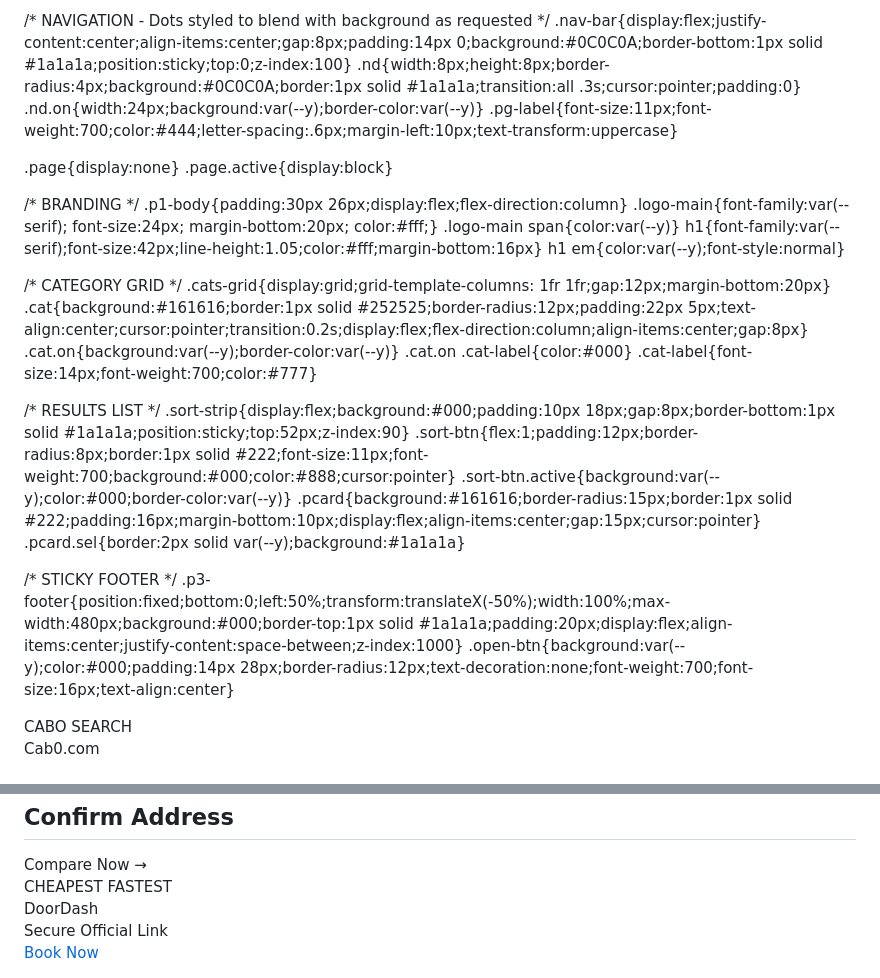
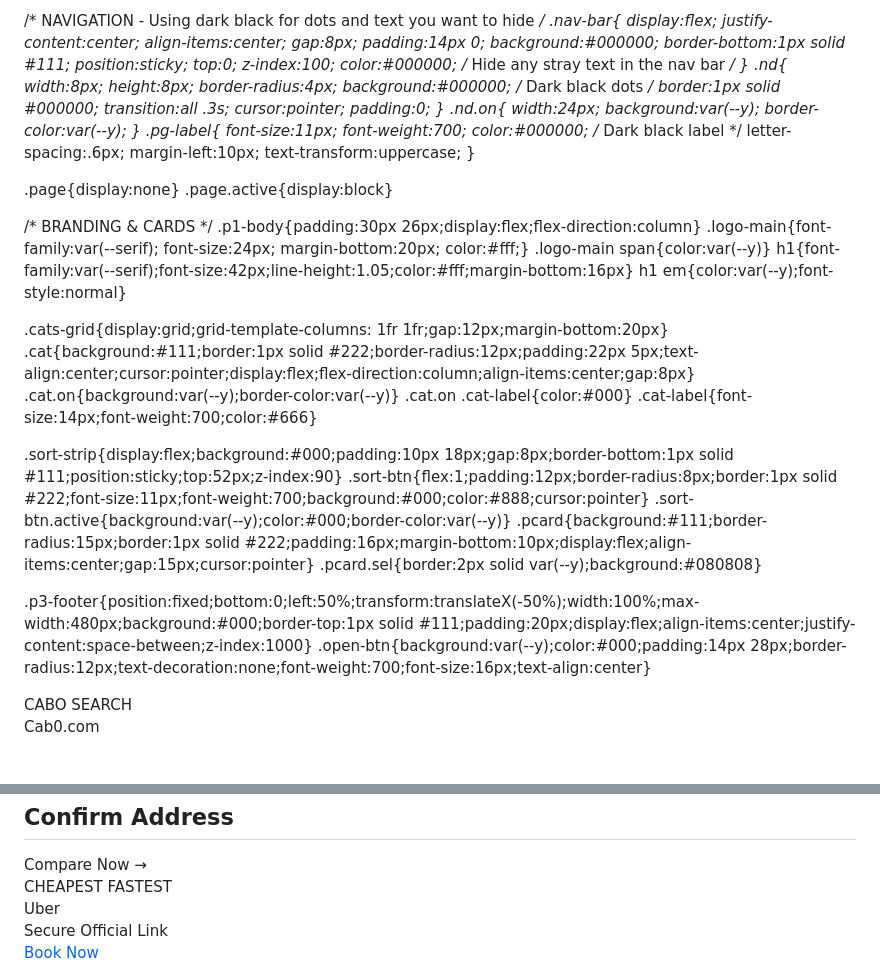
Before and after one commit to ArriveTime/Cab0.com, a Markdown page: README.md, 2 parts joined by grey strips. Drawn GitHub-style.

Commit message:
Update styles and content in README.md

```diff
--- a/README.md
+++ b/README.md
@@ -6,45 +6,84 @@
 <title>Cab0.com — Every Ride. Every Delivery. One Search.</title>
 <link href="https://fonts.googleapis.com/css2?family=DM+Serif+Display&family=DM+Sans:wght@400;500;600;700&display=swap" rel="stylesheet">
 <style>
+/* Global Reset and Background */
 *{box-sizing:border-box;margin:0;padding:0}
 :root{
-  --ink:#0C0C0A; --y:#FACC15; --yd:#D4A10A; --bg:#F6F3EC;
+  --ink:#000000; /* Set to pure black */
+  --y:#FACC15; --bg:#000000;
   --serif:'DM Serif Display',Georgia,serif; --sans:'DM Sans',system-ui,sans-serif;
 }
-body{font-family:var(--sans);background:#0C0C0A;color:#fff;max-width:480px;margin:0 auto;line-height:1.4;overflow-x:hidden;}
+body{
+    font-family:var(--sans);
+    background:#000000; /* Force pure black background */
+    color:#fff;
+    max-width:480px;
+    margin:0 auto;
+    line-height:1.4;
+    overflow-x:hidden;
+}
 
-/* NAVIGATION - Dots styled to blend with background as requested */
-.nav-bar{display:flex;justify-content:center;align-items:center;gap:8px;padding:14px 0;background:#0C0C0A;border-bottom:1px solid #1a1a1a;position:sticky;top:0;z-index:100}
-.nd{width:8px;height:8px;border-radius:4px;background:#0C0C0A;border:1px solid #1a1a1a;transition:all .3s;cursor:pointer;padding:0}
-.nd.on{width:24px;background:var(--y);border-color:var(--y)}
-.pg-label{font-size:11px;font-weight:700;color:#444;letter-spacing:.6px;margin-left:10px;text-transform:uppercase}
+/* NAVIGATION - Using dark black for dots and text you want to hide */
+.nav-bar{
+    display:flex;
+    justify-content:center;
+    align-items:center;
+    gap:8px;
+    padding:14px 0;
+    background:#000000;
+    border-bottom:1px solid #111;
+    position:sticky;
+    top:0;
+    z-index:100;
+    color:#000000; /* Hide any stray text in the nav bar */
+}
+.nd{
+    width:8px;
+    height:8px;
+    border-radius:4px;
+    background:#000000; /* Dark black dots */
+    border:1px solid #000000;
+    transition:all .3s;
+    cursor:pointer;
+    padding:0;
+}
+.nd.on{
+    width:24px;
+    background:var(--y);
+    border-color:var(--y);
+}
+.pg-label{
+    font-size:11px;
+    font-weight:700;
+    color:#000000; /* Dark black label */
+    letter-spacing:.6px;
+    margin-left:10px;
+    text-transform:uppercase;
+}
 
 .page{display:none}
 .page.active{display:block}
 
-/* BRANDING */
+/* BRANDING & CARDS */
 .p1-body{padding:30px 26px;display:flex;flex-direction:column}
 .logo-main{font-family:var(--serif); font-size:24px; margin-bottom:20px; color:#fff;}
 .logo-main span{color:var(--y)}
 h1{font-family:var(--serif);font-size:42px;line-height:1.05;color:#fff;margin-bottom:16px}
 h1 em{color:var(--y);font-style:normal}
 
-/* CATEGORY GRID */
 .cats-grid{display:grid;grid-template-columns: 1fr 1fr;gap:12px;margin-bottom:20px}
-.cat{background:#161616;border:1px solid #252525;border-radius:12px;padding:22px 5px;text-align:center;cursor:pointer;transition:0.2s;display:flex;flex-direction:column;align-items:center;gap:8px}
+.cat{background:#111;border:1px solid #222;border-radius:12px;padding:22px 5px;text-align:center;cursor:pointer;display:flex;flex-direction:column;align-items:center;gap:8px}
 .cat.on{background:var(--y);border-color:var(--y)}
 .cat.on .cat-label{color:#000}
-.cat-label{font-size:14px;font-weight:700;color:#777}
+.cat-label{font-size:14px;font-weight:700;color:#666}
 
-/* RESULTS LIST */
-.sort-strip{display:flex;background:#000;padding:10px 18px;gap:8px;border-bottom:1px solid #1a1a1a;position:sticky;top:52px;z-index:90}
+.sort-strip{display:flex;background:#000;padding:10px 18px;gap:8px;border-bottom:1px solid #111;position:sticky;top:52px;z-index:90}
 .sort-btn{flex:1;padding:12px;border-radius:8px;border:1px solid #222;font-size:11px;font-weight:700;background:#000;color:#888;cursor:pointer}
 .sort-btn.active{background:var(--y);color:#000;border-color:var(--y)}
-.pcard{background:#161616;border-radius:15px;border:1px solid #222;padding:16px;margin-bottom:10px;display:flex;align-items:center;gap:15px;cursor:pointer}
-.pcard.sel{border:2px solid var(--y);background:#1a1a1a}
+.pcard{background:#111;border-radius:15px;border:1px solid #222;padding:16px;margin-bottom:10px;display:flex;align-items:center;gap:15px;cursor:pointer}
+.pcard.sel{border:2px solid var(--y);background:#080808}
 
-/* STICKY FOOTER */
-.p3-footer{position:fixed;bottom:0;left:50%;transform:translateX(-50%);width:100%;max-width:480px;background:#000;border-top:1px solid #1a1a1a;padding:20px;display:flex;align-items:center;justify-content:space-between;z-index:1000}
+.p3-footer{position:fixed;bottom:0;left:50%;transform:translateX(-50%);width:100%;max-width:480px;background:#000;border-top:1px solid #111;padding:20px;display:flex;align-items:center;justify-content:space-between;z-index:1000}
 .open-btn{background:var(--y);color:#000;padding:14px 28px;border-radius:12px;text-decoration:none;font-weight:700;font-size:16px;text-align:center}
 </style>
 </head>
@@ -92,7 +131,7 @@ h1 em{color:var(--y);font-style:normal}
   </div>
   <div style="padding:18px 18px 140px;" id="p3-grid"></div>
   <div class="p3-footer">
-    <div><div id="sel-name" style="font-weight:700; font-size:15px;">DoorDash</div><div style="font-size:11px; color:#666;">Secure Official Link</div></div>
+    <div><div id="sel-name" style="font-weight:700; font-size:15px;">Uber</div><div style="font-size:11px; color:#666;">Secure Official Link</div></div>
     <a href="#" id="final-link" target="_blank" class="open-btn">Book Now</a>
   </div>
 </div>
```
Also changed, not shown: other parts of README.md (+4 -4 lines).
